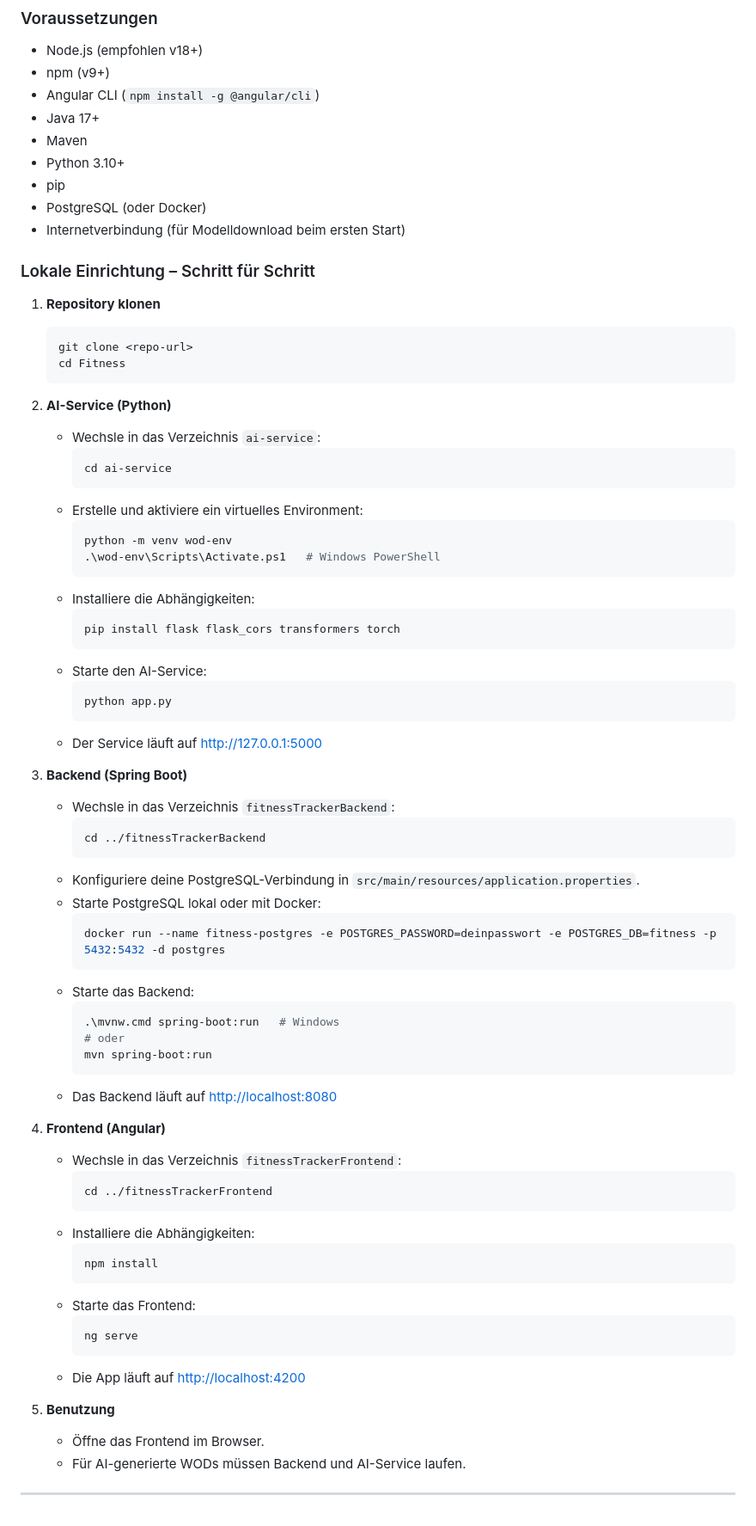
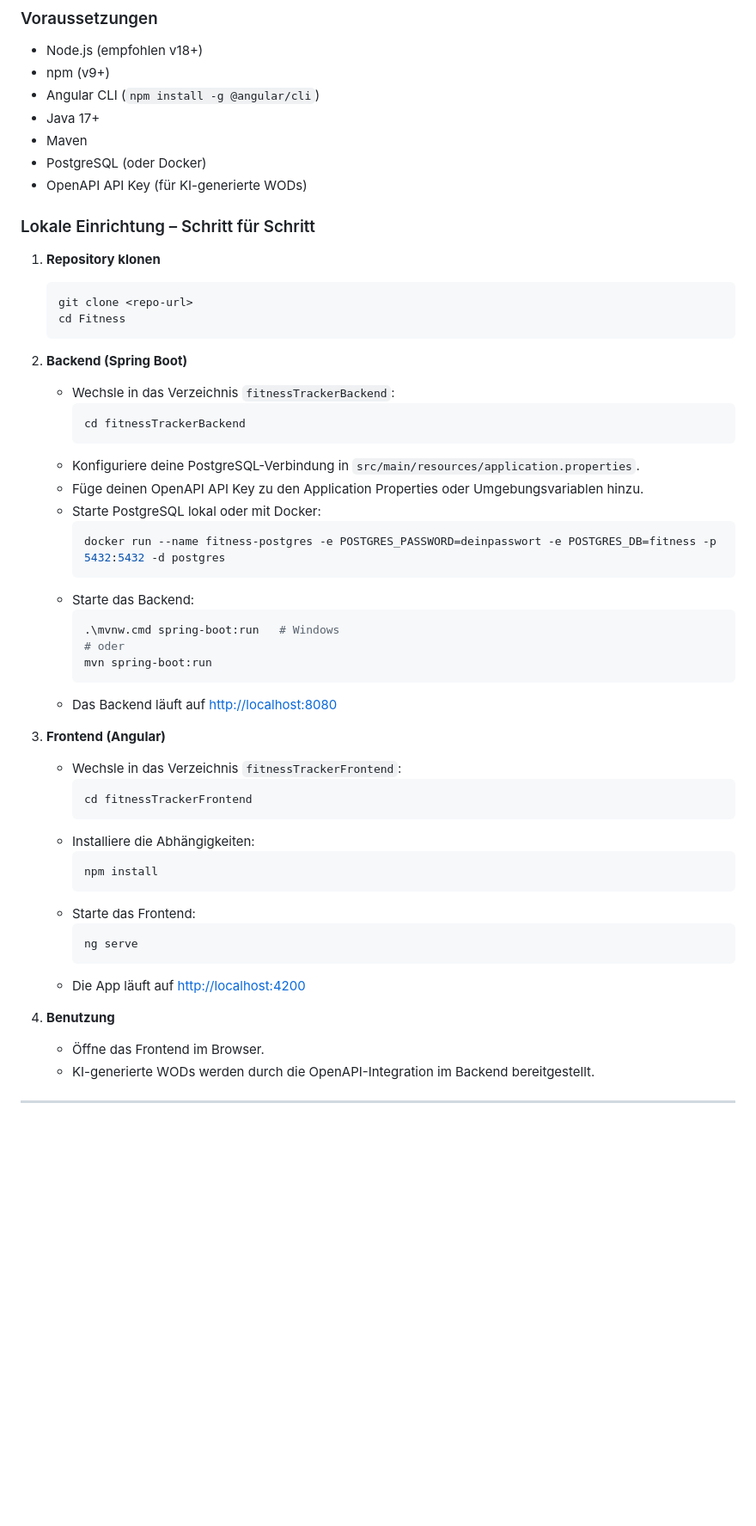
Before and after one commit to zihorotto/fitness-project, a Markdown page: README.md, the part around one of its changes. Shown at 86% size. Rendered like a GitHub page; blank space fills up the shorter version.

````diff
--- a/README.md
+++ b/README.md
@@ -128,10 +106,8 @@ Unten finden Sie einige Screenshots, die das Projekt veranschaulichen:
 - Angular CLI (`npm install -g @angular/cli`)
 - Java 17+
 - Maven
-- Python 3.10+
-- pip
 - PostgreSQL (oder Docker)
-- Internetverbindung (für Modelldownload beim ersten Start)
+- OpenAPI API Key (für KI-generierte WODs)
 
 ### Lokale Einrichtung – Schritt für Schritt
 
@@ -142,34 +118,14 @@ Unten finden Sie einige Screenshots, die das Projekt veranschaulichen:
    cd Fitness
    ```
 
-2. **AI-Service (Python)**
-
-   - Wechsle in das Verzeichnis `ai-service`:
-     ```bash
-     cd ai-service
-     ```
-   - Erstelle und aktiviere ein virtuelles Environment:
-     ```bash
-     python -m venv wod-env
-     .\wod-env\Scripts\Activate.ps1   # Windows PowerShell
-     ```
-   - Installiere die Abhängigkeiten:
-     ```bash
-     pip install flask flask_cors transformers torch
-     ```
-   - Starte den AI-Service:
-     ```bash
-     python app.py
-     ```
-   - Der Service läuft auf [http://127.0.0.1:5000](http://127.0.0.1:5000)
-
-3. **Backend (Spring Boot)**
+2. **Backend (Spring Boot)**
 
    - Wechsle in das Verzeichnis `fitnessTrackerBackend`:
      ```bash
-     cd ../fitnessTrackerBackend
+     cd fitnessTrackerBackend
      ```
    - Konfiguriere deine PostgreSQL-Verbindung in `src/main/resources/application.properties`.
+   - Füge deinen OpenAPI API Key zu den Application Properties oder Umgebungsvariablen hinzu.
    - Starte PostgreSQL lokal oder mit Docker:
      ```bash
      docker run --name fitness-postgres -e POSTGRES_PASSWORD=deinpasswort -e POSTGRES_DB=fitness -p 5432:5432 -d postgres
@@ -182,11 +138,11 @@ Unten finden Sie einige Screenshots, die das Projekt veranschaulichen:
      ```
    - Das Backend läuft auf [http://localhost:8080](http://localhost:8080)
 
-4. **Frontend (Angular)**
+3. **Frontend (Angular)**
 
    - Wechsle in das Verzeichnis `fitnessTrackerFrontend`:
      ```bash
-     cd ../fitnessTrackerFrontend
+     cd fitnessTrackerFrontend
      ```
    - Installiere die Abhängigkeiten:
      ```bash
@@ -198,8 +154,8 @@ Unten finden Sie einige Screenshots, die das Projekt veranschaulichen:
      ```
    - Die App läuft auf [http://localhost:4200](http://localhost:4200)
 
-5. **Benutzung**
+4. **Benutzung**
    - Öffne das Frontend im Browser.
-   - Für AI-generierte WODs müssen Backend und AI-Service laufen.
+   - KI-generierte WODs werden durch die OpenAPI-Integration im Backend bereitgestellt.
 
 ---
````
Also changed, not shown: other parts of README.md (+12 -34 lines).
